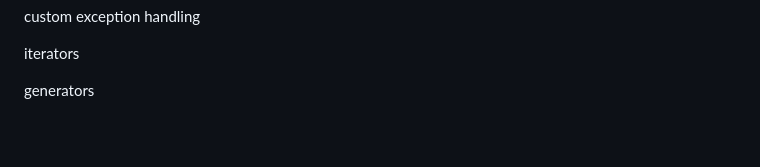
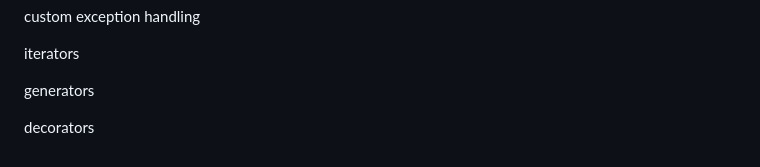
Before and after one commit to vinaysai99/MLops, a Markdown page: Python/README.md, the part around the change. Rendered like a GitHub page; blank space fills up the shorter version.

```diff
--- a/Python/README.md
+++ b/Python/README.md
@@ -141,3 +141,5 @@ custom exception handling
 iterators
 
 generators
+
+decorators
```
